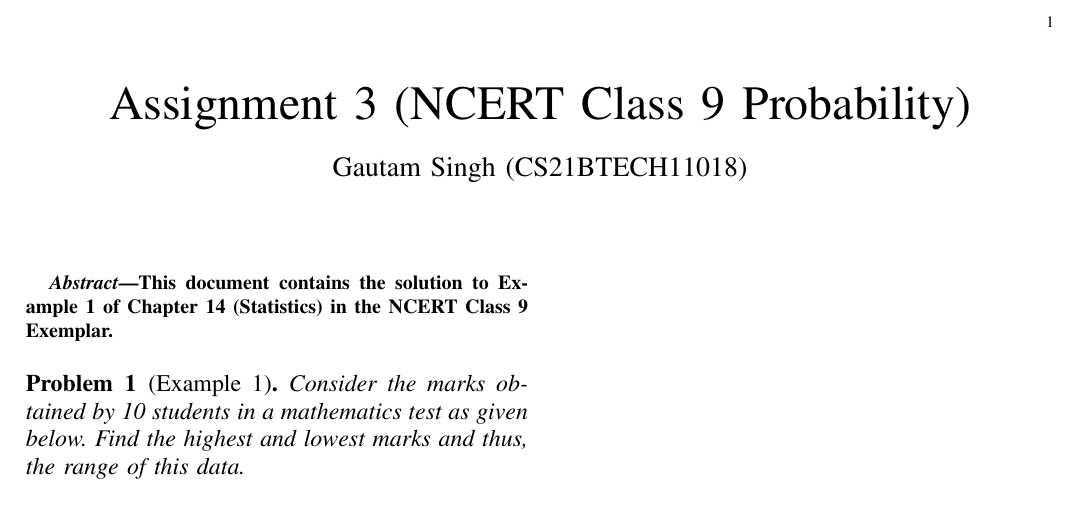
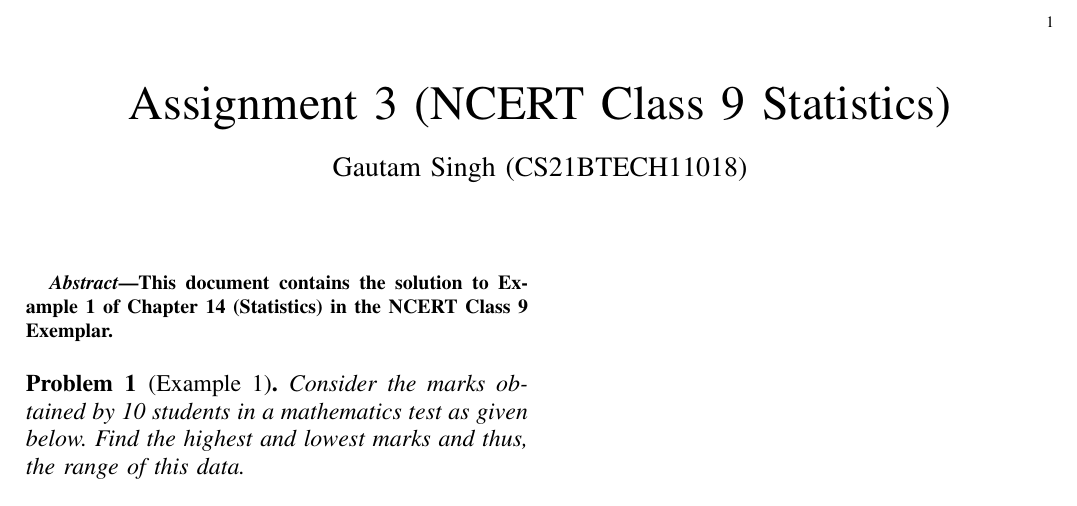
Before and after one commit to goats-9/ai1110, a LaTeX problem sheet (Assignment 3/main.tex): part of the page, cut so that both start at the same text. Compiled offline with pdfLaTeX.

Commit message:
Add files via upload

```diff
--- a/Assignment 3/main.tex
+++ b/Assignment 3/main.tex
@@ -147,7 +147,7 @@
      \def\centbox#1{\makebox[0in]{#1}}
      \def\topbox#1{\raisebox{-\baselineskip}[0in][0in]{#1}}
      \def\midbox#1{\raisebox{-0.5\baselineskip}[0in][0in]{#1}}
-\title{Assignment 3 (NCERT Class 9 Probability)}
+\title{Assignment 3 (NCERT Class 9 Statistics)}
 \author{Gautam Singh (CS21BTECH11018)}
 \maketitle
 
```
Also changed, not shown: Assignment 3/main.pdf.
